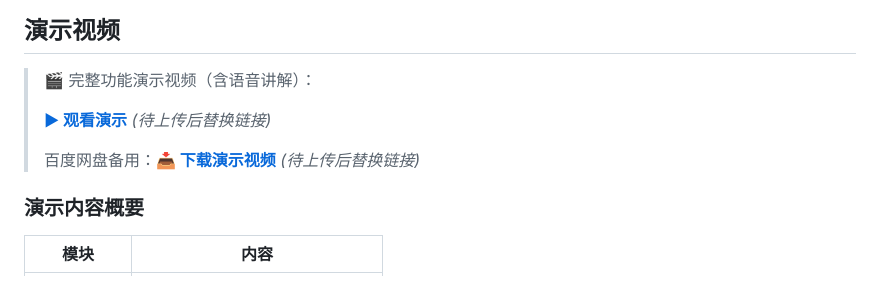
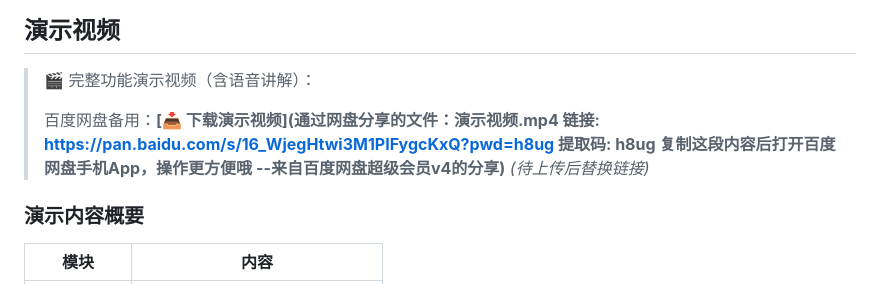
Before and after one commit to zztt920/ai-script-tool, a Markdown page: README.md, the part around the change. GitHub-like rendering.

Commit message:
README
Updated video demonstration links in README.

```diff
--- a/README.md
+++ b/README.md
@@ -6,9 +6,10 @@
 
 > 🎬 完整功能演示视频（含语音讲解）：
 >
-> **[▶ 观看演示](https://www.bilibili.com/video/BV1xxx/)** *(待上传后替换链接)*
 >
-> 百度网盘备用：**[📥 下载演示视频](https://pan.baidu.com/s/xxxx)** *(待上传后替换链接)*
+> 百度网盘备用：**[📥 下载演示视频](通过网盘分享的文件：演示视频.mp4
+链接: https://pan.baidu.com/s/16_WjegHtwi3M1PIFygcKxQ?pwd=h8ug 提取码: h8ug 复制这段内容后打开百度网盘手机App，操作更方便哦
+--来自百度网盘超级会员v4的分享)** *(待上传后替换链接)*
 
 ### 演示内容概要
 
```
